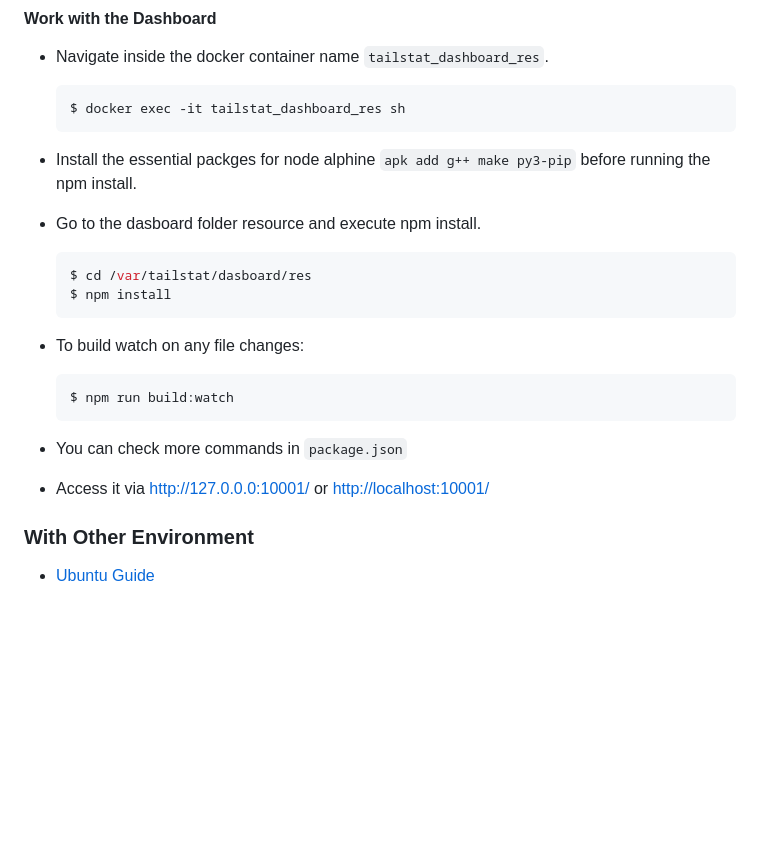
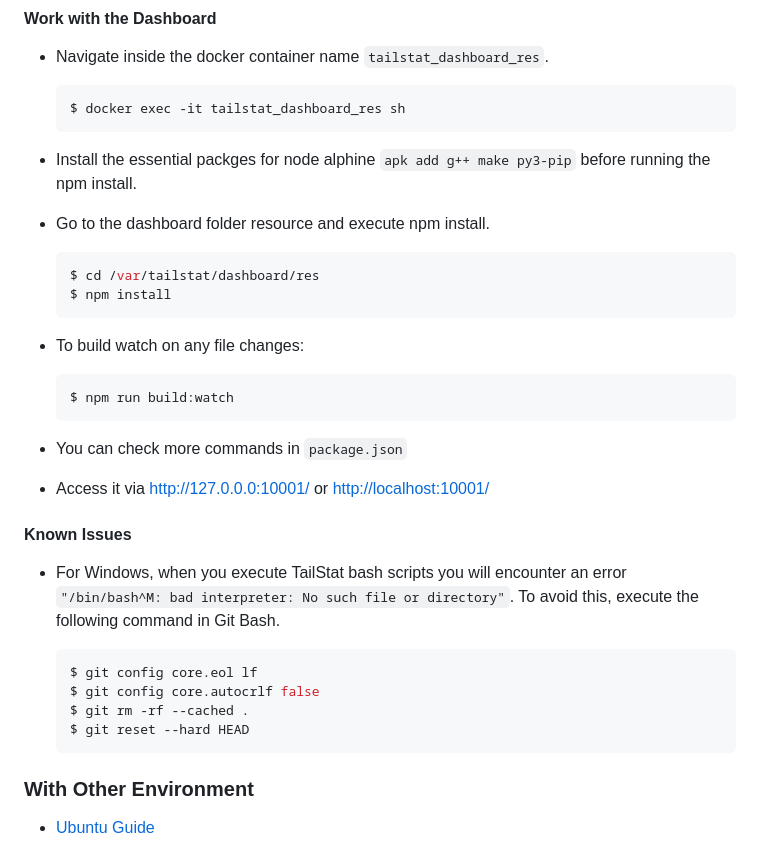
Before and after one commit to LordDashMe/tailstat, a Markdown page: README.md, the part around the change. Drawn GitHub-style; blank space fills up the shorter version.

````diff
--- a/README.md
+++ b/README.md
@@ -124,10 +124,10 @@ To contribute, please check the following steps on different environments in ord
 
 - Install the essential packges for node alphine `apk add g++ make py3-pip` before running the npm install.
 
-- Go to the dasboard folder resource and execute npm install.
+- Go to the dashboard folder resource and execute npm install.
 
   ```sh
-  $ cd /var/tailstat/dasboard/res
+  $ cd /var/tailstat/dashboard/res
   $ npm install
   ```
 
@@ -141,6 +141,17 @@ To contribute, please check the following steps on different environments in ord
 
 - Access it via <http://127.0.0.0:10001/> or <http://localhost:10001/>
 
+#### Known Issues
+
+- For Windows, when you execute TailStat bash scripts you will encounter an error `"/bin/bash^M: bad interpreter: No such file or directory"`. To avoid this, execute the following command in Git Bash.
+
+  ```sh
+  $ git config core.eol lf
+  $ git config core.autocrlf false
+  $ git rm -rf --cached .
+  $ git reset --hard HEAD
+  ```
+
 ### With Other Environment
 
 - [Ubuntu Guide](https://github.com/LordDashMe/tailstat/blob/main/docs/contribution_guide/ubuntu.md)
````
